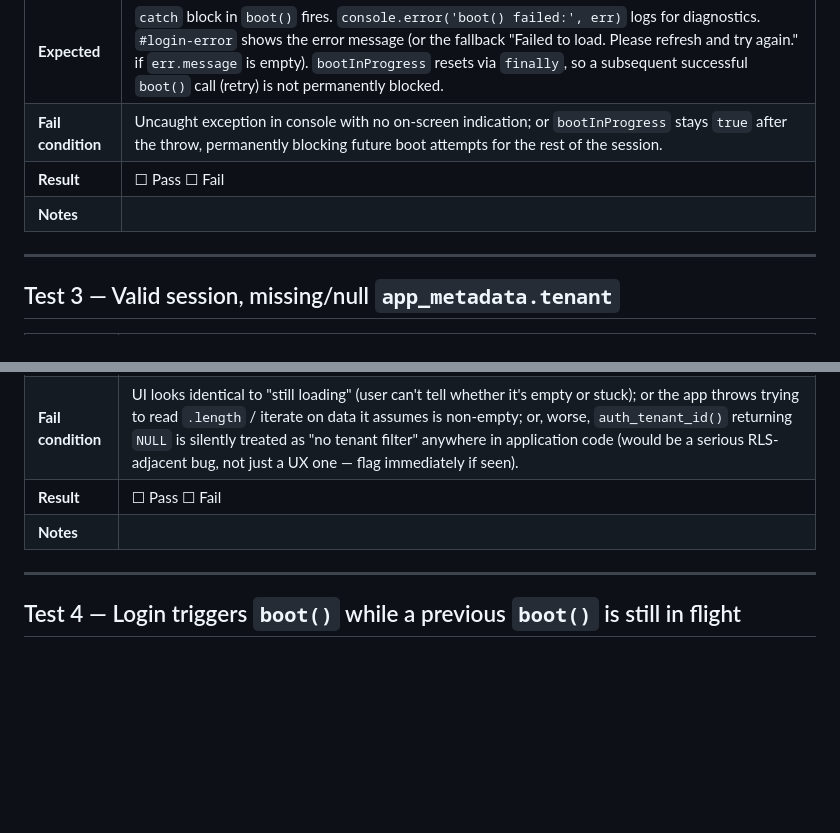
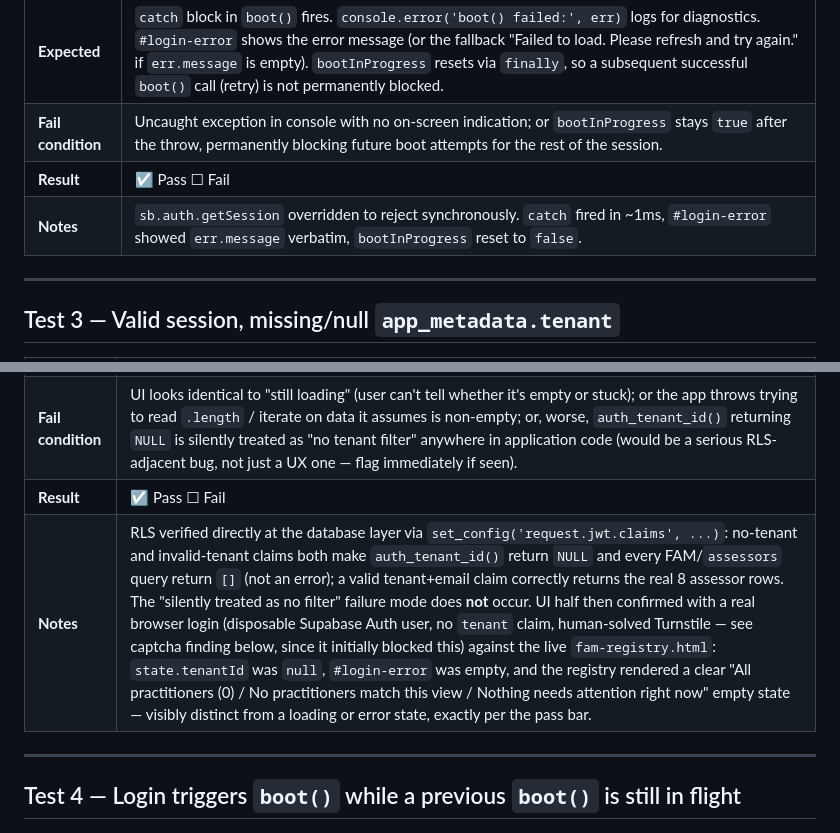
Before and after one commit to Apex1-Consol/ApexOne, a Markdown page: FAM_REGISTRY_FAILURE_MATRIX.md, 2 parts joined by grey strips. GitHub-like rendering; blank space fills up the shorter version.

```diff
--- a/FAM_REGISTRY_FAILURE_MATRIX.md
+++ b/FAM_REGISTRY_FAILURE_MATRIX.md
@@ -43,8 +43,8 @@ Before executing this matrix, have ready:
 | **Setup** | Fresh page load. |
 | **Expected** | `catch` block in `boot()` fires. `console.error('boot() failed:', err)` logs for diagnostics. `#login-error` shows the error message (or the fallback "Failed to load. Please refresh and try again." if `err.message` is empty). `bootInProgress` resets via `finally`, so a subsequent successful `boot()` call (retry) is not permanently blocked. |
 | **Fail condition** | Uncaught exception in console with no on-screen indication; or `bootInProgress` stays `true` after the throw, permanently blocking future boot attempts for the rest of the session. |
-| **Result** | ☐ Pass ☐ Fail |
-| **Notes** | |
+| **Result** | ☑ Pass ☐ Fail |
+| **Notes** | `sb.auth.getSession` overridden to reject synchronously. `catch` fired in ~1ms, `#login-error` showed `err.message` verbatim, `bootInProgress` reset to `false`. |
 
 ---
 
@@ -56,8 +56,8 @@ Before executing this matrix, have ready:
 | **Setup** | A test user account provisioned without a tenant claim, or with `app_metadata.tenant` set to a nonexistent tenant ID. |
 | **Expected** | Login succeeds (auth and tenant scoping are separate concerns). `boot()` completes normally — `session.user.app_metadata.role` may be undefined, `whoami` still renders with just the email. `loadAll()` receives empty arrays for every table (200 OK, `[]`) and the UI shows its existing "no practitioners" / empty-state rows, **not** an infinite loading spinner and **not** a thrown error. This must be visually distinguishable from Test 1/2's error state — empty data is a legitimate state, not a failure, and should not display the `#login-error` text. |
 | **Fail condition** | UI looks identical to "still loading" (user can't tell whether it's empty or stuck); or the app throws trying to read `.length` / iterate on data it assumes is non-empty; or, worse, `auth_tenant_id()` returning `NULL` is silently treated as "no tenant filter" anywhere in application code (would be a serious RLS-adjacent bug, not just a UX one — flag immediately if seen). |
-| **Result** | ☐ Pass ☐ Fail |
-| **Notes** | |
+| **Result** | ☑ Pass ☐ Fail |
+| **Notes** | RLS verified directly at the database layer via `set_config('request.jwt.claims', ...)`: no-tenant and invalid-tenant claims both make `auth_tenant_id()` return `NULL` and every FAM/`assessors` query return `[]` (not an error); a valid tenant+email claim correctly returns the real 8 assessor rows. The "silently treated as no filter" failure mode does **not** occur. UI half then confirmed with a real browser login (disposable Supabase Auth user, no `tenant` claim, human-solved Turnstile — see captcha finding below, since it initially blocked this) against the live `fam-registry.html`: `state.tenantId` was `null`, `#login-error` was empty, and the registry rendered a clear "All practitioners (0) / No practitioners match this view / Nothing needs attention right now" empty state — visibly distinct from a loading or error state, exactly per the pass bar. |
 
 ---
 
```
Also changed, not shown: other parts of FAM_REGISTRY_FAILURE_MATRIX.md (+21 -7 lines).
